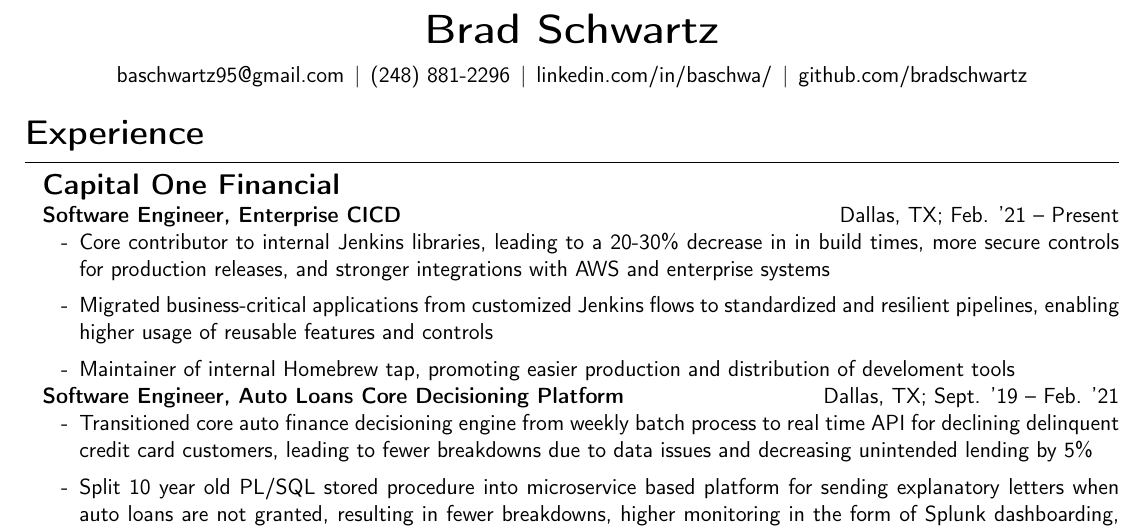
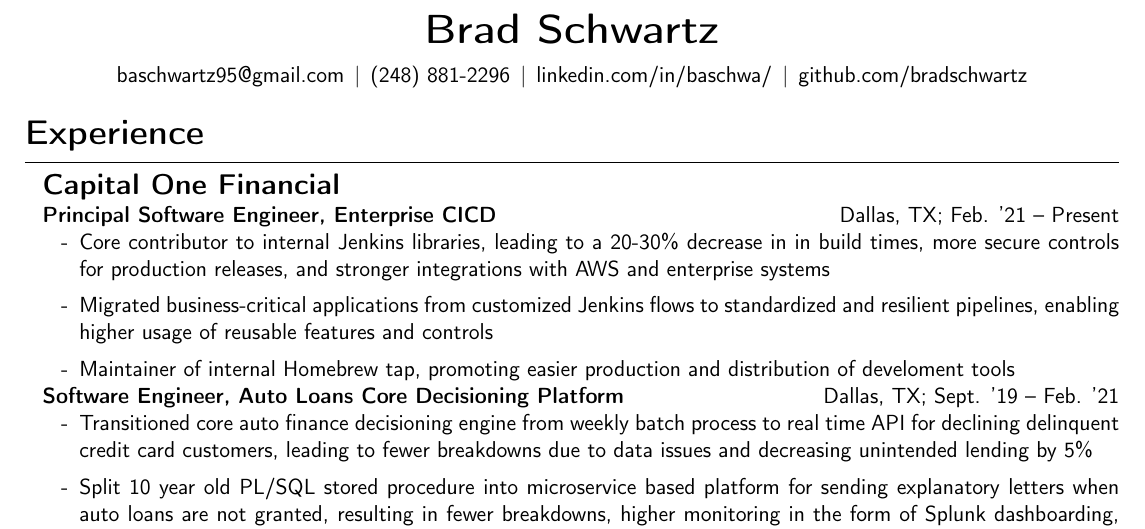
Before and after one commit to bradschwartz/resume, a LaTeX CV (resume.tex): part of the page, cut so that both start at the same text. Compiled offline with pdfLaTeX.

Commit message:
Adding Principal title

```diff
--- a/resume.tex
+++ b/resume.tex
@@ -48,7 +48,7 @@
 
 {\Large\textbf{Capital One Financial}}
 
-\textbf{Software Engineer, Enterprise CICD} \hfill Dallas, TX; Feb. '21 -- Present
+\textbf{Principal Software Engineer, Enterprise CICD} \hfill Dallas, TX; Feb. '21 -- Present
 \begin{itemize}
   \item Core contributor to internal Jenkins libraries, leading to a 20-30\% decrease in
         in build times, more secure controls for production releases, and stronger
```
Also changed, not shown: resume.pdf.
